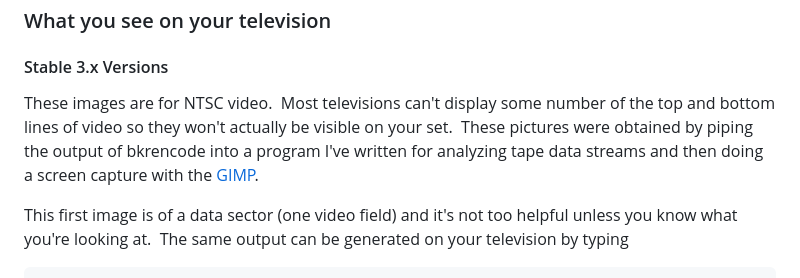
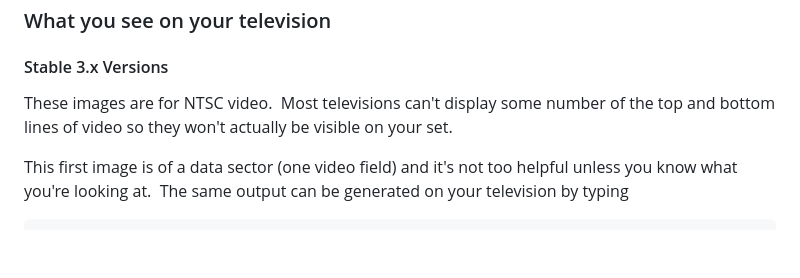
Before and after one commit to cannon-zz/backer, a Markdown page: README.md, the part around one of its changes. Drawn GitHub-style; blank space fills up the shorter version.

Commit message:
README.md:  some fixes

```diff
--- a/README.md
+++ b/README.md
@@ -145,7 +145,7 @@ Of course, turning this into a useful data storage and retrieval system requires
 
 #### Stable 3.x Versions
 
-These images are for NTSC video.  Most televisions can't display some number of the top and bottom lines of video so they won't actually be visible on your set.  These pictures were obtained by piping the output of bkrencode into a program I've written for analyzing tape data streams and then doing a screen capture with the [GIMP](http://www.gimp.org).
+These images are for NTSC video.  Most televisions can't display some number of the top and bottom lines of video so they won't actually be visible on your set.
 
 This first image is of a data sector (one video field) and it's not too helpful unless you know what you're looking at.  The same output can be generated on your television by typing
 
```
Also changed, not shown: other parts of README.md (+49 -49 lines).
